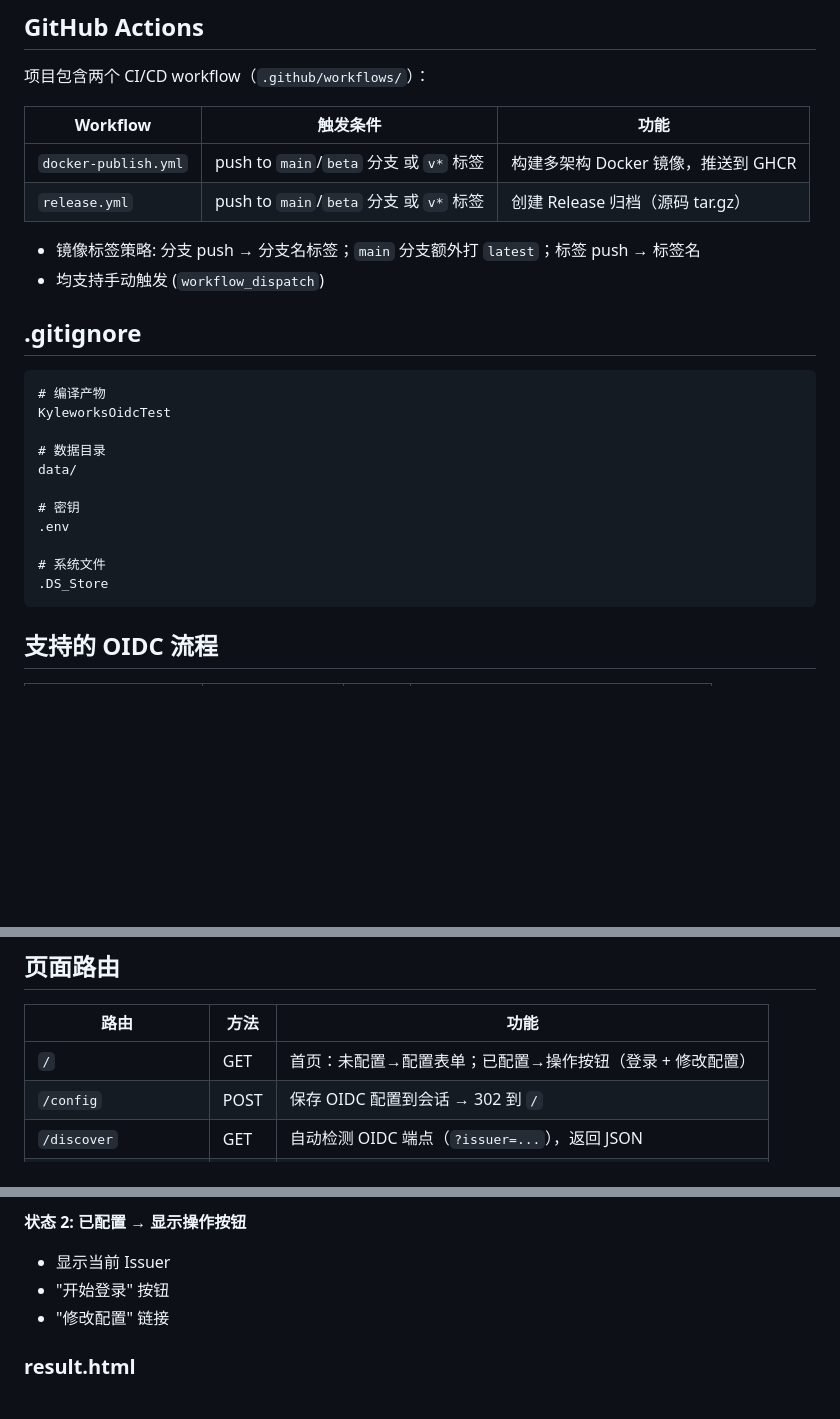
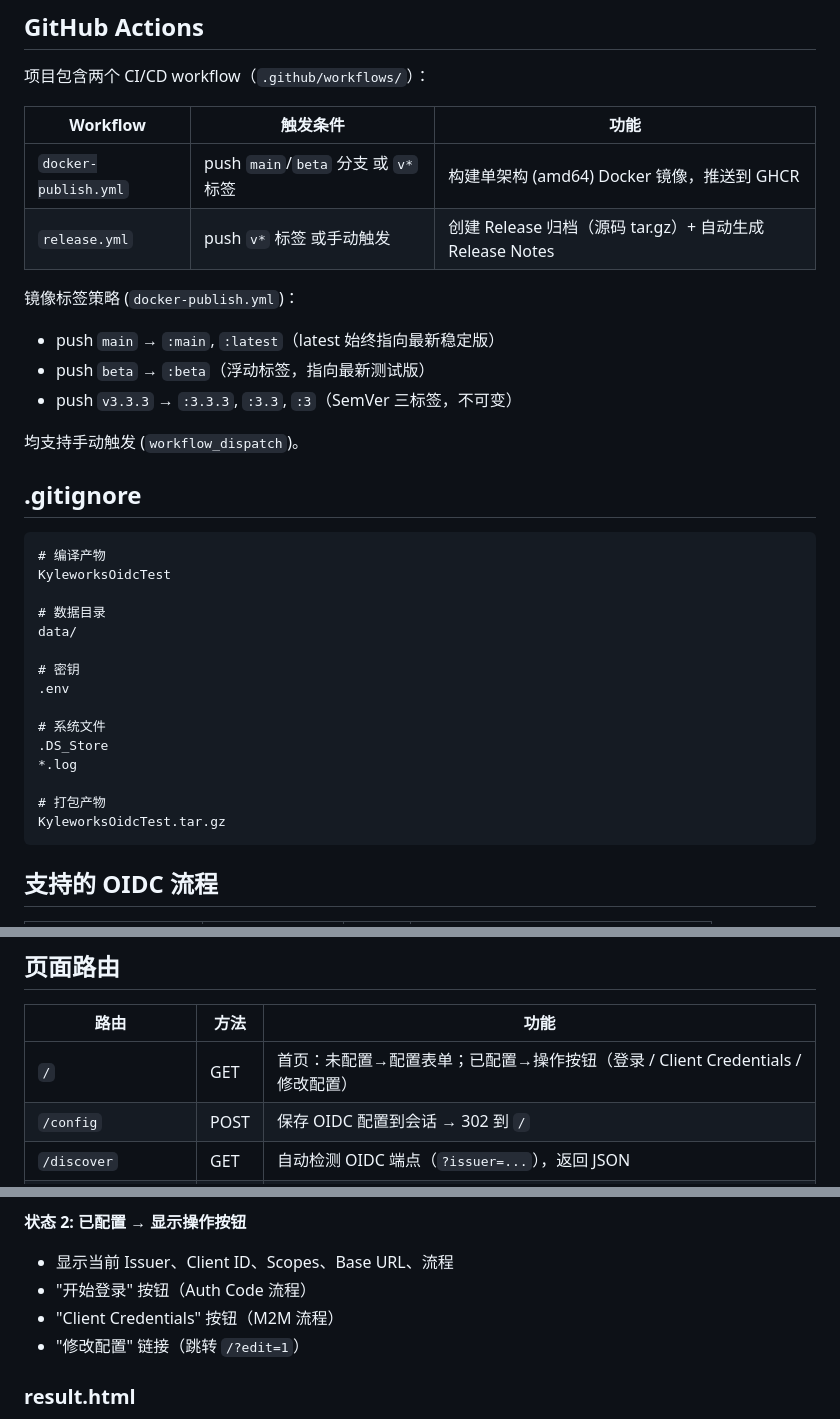
Before and after one commit to AlcaProphet/OIDCTest, a Markdown page: AGENTS.md, 3 parts joined by grey strips. Drawn GitHub-style; blank space fills up the shorter version.

````diff
--- a/AGENTS.md
+++ b/AGENTS.md
@@ -132,11 +132,15 @@ KyleworksOidcTest/
 
 | Workflow | 触发条件 | 功能 |
 |----------|---------|------|
-| `docker-publish.yml` | push to `main`/`beta` 分支 或 `v*` 标签 | 构建多架构 Docker 镜像，推送到 GHCR |
-| `release.yml` | push to `main`/`beta` 分支 或 `v*` 标签 | 创建 Release 归档（源码 tar.gz） |
+| `docker-publish.yml` | push `main`/`beta` 分支 或 `v*` 标签 | 构建单架构 (amd64) Docker 镜像，推送到 GHCR |
+| `release.yml` | push `v*` 标签 或手动触发 | 创建 Release 归档（源码 tar.gz）+ 自动生成 Release Notes |
 
-- 镜像标签策略: 分支 push → 分支名标签；`main` 分支额外打 `latest`；标签 push → 标签名
-- 均支持手动触发 (`workflow_dispatch`)
+镜像标签策略 (`docker-publish.yml`)：
+- push `main` → `:main`, `:latest`（latest 始终指向最新稳定版）
+- push `beta` → `:beta`（浮动标签，指向最新测试版）
+- push `v3.3.3` → `:3.3.3`, `:3.3`, `:3`（SemVer 三标签，不可变）
+
+均支持手动触发 (`workflow_dispatch`)。
 
 ## .gitignore
 
@@ -152,6 +156,10 @@ data/
 
 # 系统文件
 .DS_Store
+*.log
+
+# 打包产物
+KyleworksOidcTest.tar.gz
 ```
 
 ## 支持的 OIDC 流程
@@ -166,7 +174,7 @@ data/
 
 | 路由 | 方法 | 功能 |
 |------|------|------|
-| `/` | GET | 首页：未配置→配置表单；已配置→操作按钮（登录 + 修改配置） |
+| `/` | GET | 首页：未配置→配置表单；已配置→操作按钮（登录 / Client Credentials / 修改配置） |
 | `/config` | POST | 保存 OIDC 配置到会话 → 302 到 `/` |
 | `/discover` | GET | 自动检测 OIDC 端点（`?issuer=...`），返回 JSON |
 | `/login` | GET | 发起 OIDC 登录 → 302 到 Keycloak |
@@ -297,9 +306,10 @@ type TokenResult struct {
 - **Keycloak 客户端配置参考卡片** — 自动生成 Root URL、Valid Redirect URIs、Post Logout Redirect URIs、Web Origins 等，点击可复制；附带随机 UUID 生成器
 
 **状态 2: 已配置 → 显示操作按钮**
-- 显示当前 Issuer
-- "开始登录" 按钮
-- "修改配置" 链接
+- 显示当前 Issuer、Client ID、Scopes、Base URL、流程
+- "开始登录" 按钮（Auth Code 流程）
+- "Client Credentials" 按钮（M2M 流程）
+- "修改配置" 链接（跳转 `/?edit=1`）
 
 ### result.html
 - Token 查看器：
````
Also changed, not shown: other parts of AGENTS.md (+18 -27 lines).
